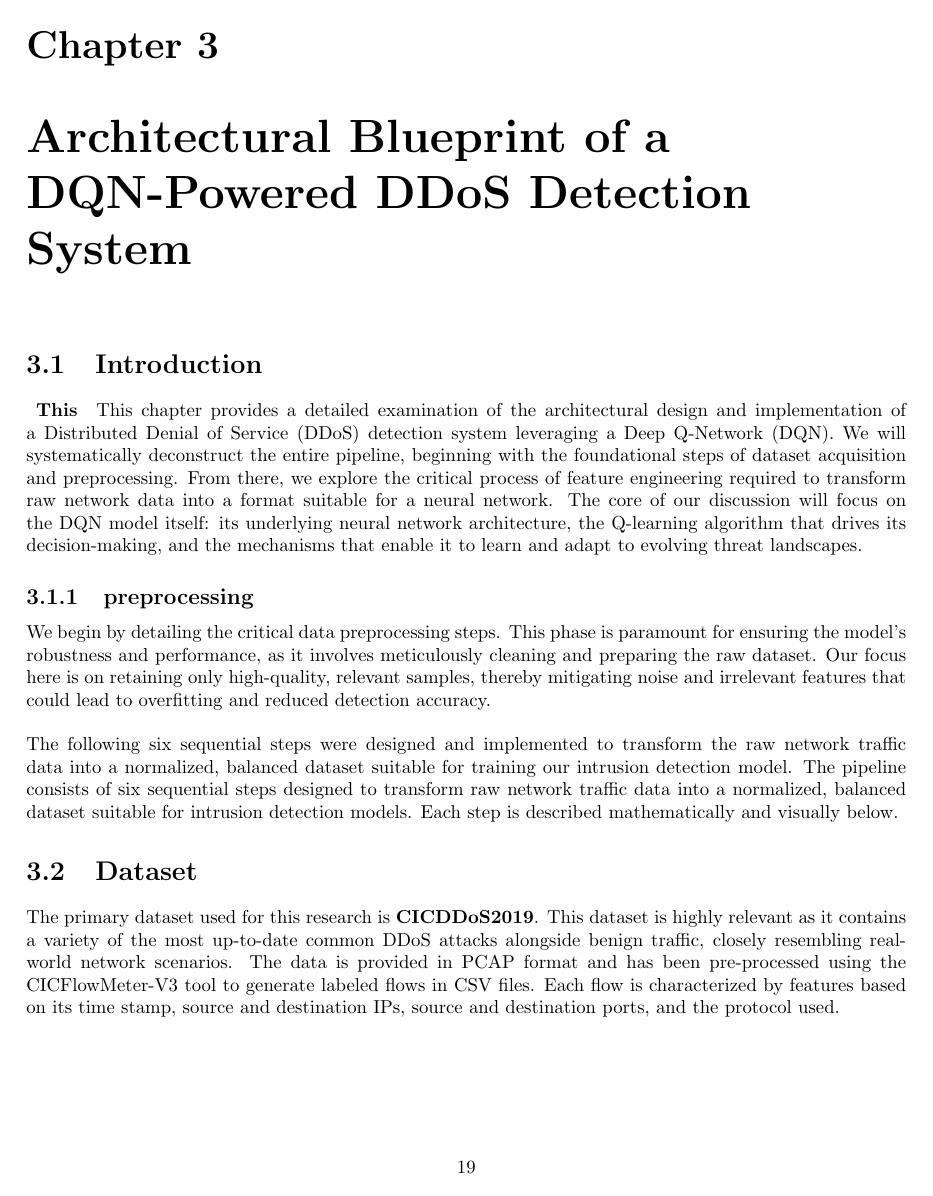
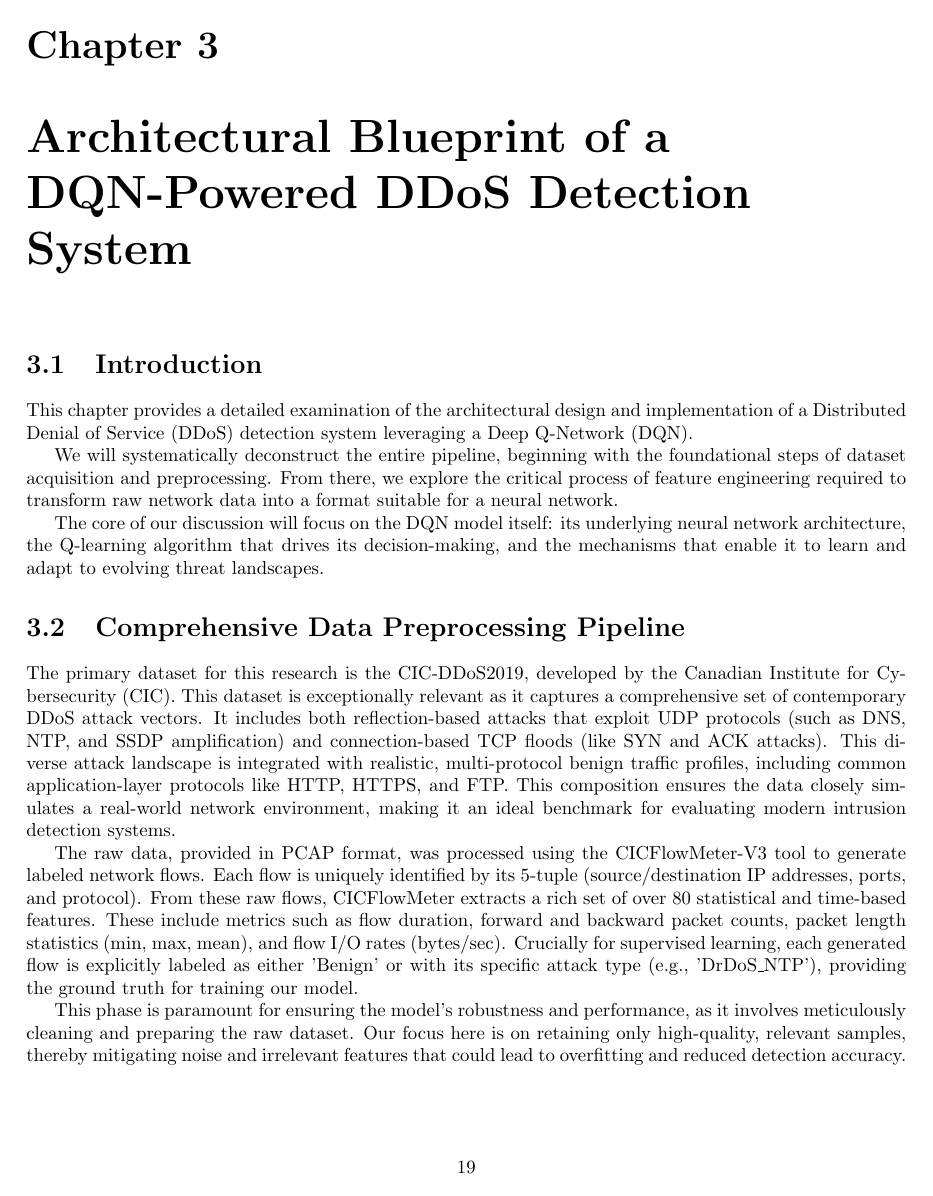
Before and after one commit to dmc0001/Memoire, a LaTeX thesis (pfe.tex): page 20 of 23. Compiled offline with pdfLaTeX.

Commit message:
Refactor table of contents and update preprocessing section in DQN-Powered DDoS Detection System
- Revised the table of contents to reflect the new structure of the document, including updated section and subsection numbering.
- Enhanced the introduction and preprocessing sections to provide a clearer overview of the DQN-powered DDoS detection system.
- Consolidated preprocessing steps into a comprehensive pipeline, detailing the dataset and its significance for model training.
- Improved clarity and organization of the content for better readability and understanding.

```diff
--- a/pfe.tex
+++ b/pfe.tex
@@ -584,19 +584,22 @@ A proactive defense posture is another key benefit. By interacting continuously
 
 \chapter{Architectural Blueprint of a DQN-Powered DDoS Detection System}
 \section{Introduction}
-\paragraph{
-  This
-}
-This chapter provides a detailed examination of the architectural design and implementation of a Distributed Denial of Service (DDoS) detection system leveraging a Deep Q-Network (DQN). We will systematically deconstruct the entire pipeline, beginning with the foundational steps of dataset acquisition and preprocessing. From there, we explore the critical process of feature engineering required to transform raw network data into a format suitable for a neural network. The core of our discussion will focus on the DQN model itself: its underlying neural network architecture, the Q-learning algorithm that drives its decision-making, and the mechanisms that enable it to learn and adapt to evolving threat landscapes.\subsection{preprocessing}
-We begin by detailing the critical data preprocessing steps. This phase is paramount for ensuring the model's robustness and performance, as it involves meticulously cleaning and preparing the raw dataset. Our focus here is on retaining only high-quality, relevant samples, thereby mitigating noise and irrelevant features that could lead to overfitting and reduced detection accuracy.
-\newline \newline The following six sequential steps were designed and implemented to transform the raw network traffic data into a normalized, balanced dataset suitable for training our intrusion detection model.
-The pipeline consists of six sequential steps designed to transform raw network traffic data into a normalized, balanced dataset suitable for intrusion detection models. Each step is described mathematically and visually below.
-\section{Dataset}
-The primary dataset used for this research is \textbf{CICDDoS2019}. This dataset is highly relevant as it contains a variety of the most up-to-date common DDoS attacks alongside benign traffic, closely resembling real-world network scenarios. The data is provided in PCAP format and has been pre-processed using the CICFlowMeter-V3 tool to generate labeled flows in CSV files. Each flow is characterized by features based on its time stamp, source and destination IPs, source and destination ports, and the protocol used.
+
+This chapter provides a detailed examination of the architectural design and implementation of a Distributed Denial of Service (DDoS) detection system leveraging a Deep Q-Network (DQN).
+
+We will systematically deconstruct the entire pipeline, beginning with the foundational steps of dataset acquisition and preprocessing. From there, we explore the critical process of feature engineering required to transform raw network data into a format suitable for a neural network.
+
+The core of our discussion will focus on the DQN model itself: its underlying neural network architecture, the Q-learning algorithm that drives its decision-making, and the mechanisms that enable it to learn and adapt to evolving threat landscapes.
+
 
 % --- Preprocessing Pipeline Section ---
 \section{Comprehensive Data Preprocessing Pipeline}
 
+The primary dataset for this research is the CIC-DDoS2019, developed by the Canadian Institute for Cybersecurity (CIC). This dataset is exceptionally relevant as it captures a comprehensive set of contemporary DDoS attack vectors. It includes both reflection-based attacks that exploit UDP protocols (such as DNS, NTP, and SSDP amplification) and connection-based TCP floods (like SYN and ACK attacks). This diverse attack landscape is integrated with realistic, multi-protocol benign traffic profiles, including common application-layer protocols like HTTP, HTTPS, and FTP. This composition ensures the data closely simulates a real-world network environment, making it an ideal benchmark for evaluating modern intrusion detection systems.
+
+The raw data, provided in PCAP format, was processed using the CICFlowMeter-V3 tool to generate labeled network flows. Each flow is uniquely identified by its 5-tuple (source/destination IP addresses, ports, and protocol). From these raw flows, CICFlowMeter extracts a rich set of over 80 statistical and time-based features. These include metrics such as flow duration, forward and backward packet counts, packet length statistics (min, max, mean), and flow I/O rates (bytes/sec). Crucially for supervised learning, each generated flow is explicitly labeled as either 'Benign' or with its specific attack type (e.g., 'DrDoS\_NTP'), providing the ground truth for training our model.
+
+This phase is paramount for ensuring the model's robustness and performance, as it involves meticulously cleaning and preparing the raw dataset. Our focus here is on retaining only high-quality, relevant samples, thereby mitigating noise and irrelevant features that could lead to overfitting and reduced detection accuracy.
 
 \subsection{Step 1: Data Cleaning}
 The initial phase focuses on cleaning the dataset to ensure its quality and integrity. This involves three key actions:
```
Also changed, not shown: pfe.pdf, pfe.tex (2 more changed lines), 7 other files.
